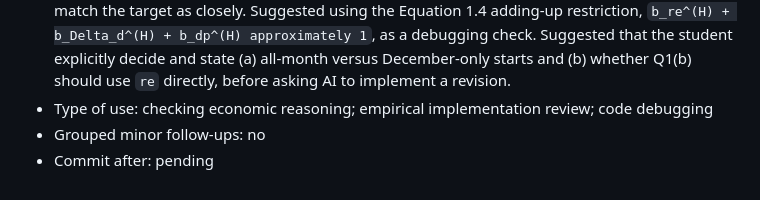
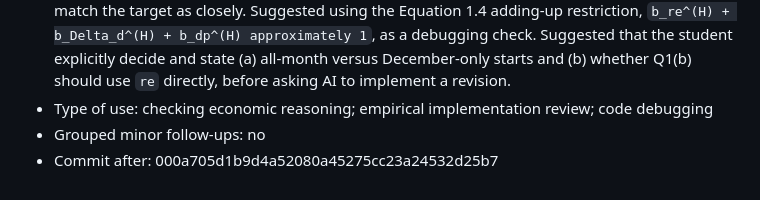
Before and after one commit to lesley2023/AssetPricing8200_Pset1, a Markdown page: AI_INTERACTIONS.md, the part around the change. GitHub-like rendering.

Commit message:
TP record Q1b review after-commit hash

```diff
--- a/AI_INTERACTIONS.md
+++ b/AI_INTERACTIONS.md
@@ -78,4 +78,4 @@ Each entry follows this template:
 - Substantive math/economic/empirical suggestions made: Suggested mapping annual horizon h to row `m + 12h`, so candidate components are `sum_{h=1}^H kappa^(h-1) * re[m+12h]`, `-sum_{h=1}^H kappa^(h-1) * dg[m+12h]`, and `kappa^H * dp[m+12H]`. Suggested retaining all eligible monthly rows if the student's goal is to match the slide, because this read-only replication nearly exactly matches its plotted values; offered December-only sampling as a transparent alternative that discards eleven-twelfths of the starting observations and does not match the target as closely. Suggested using the Equation 1.4 adding-up restriction, `b_re^(H) + b_Delta_d^(H) + b_dp^(H) approximately 1`, as a debugging check. Suggested that the student explicitly decide and state (a) all-month versus December-only starts and (b) whether Q1(b) should use `re` directly, before asking AI to implement a revision.
 - Type of use: checking economic reasoning; empirical implementation review; code debugging
 - Grouped minor follow-ups: no
-- Commit after: pending
+- Commit after: 000a705d1b9d4a52080a45275cc23a24532d25b7
```
